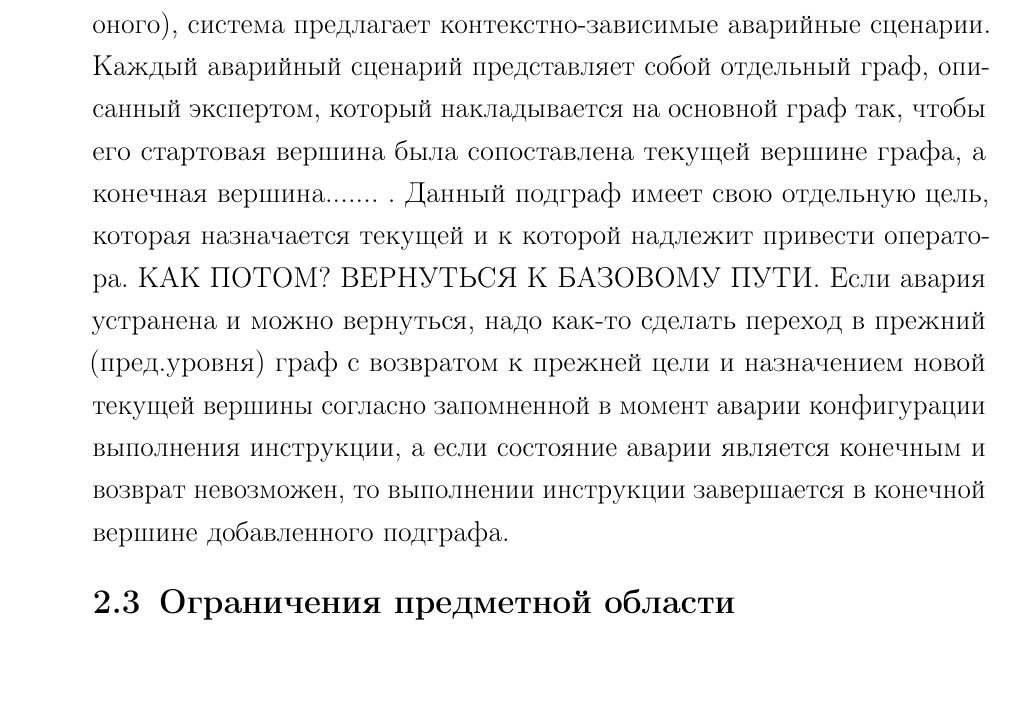
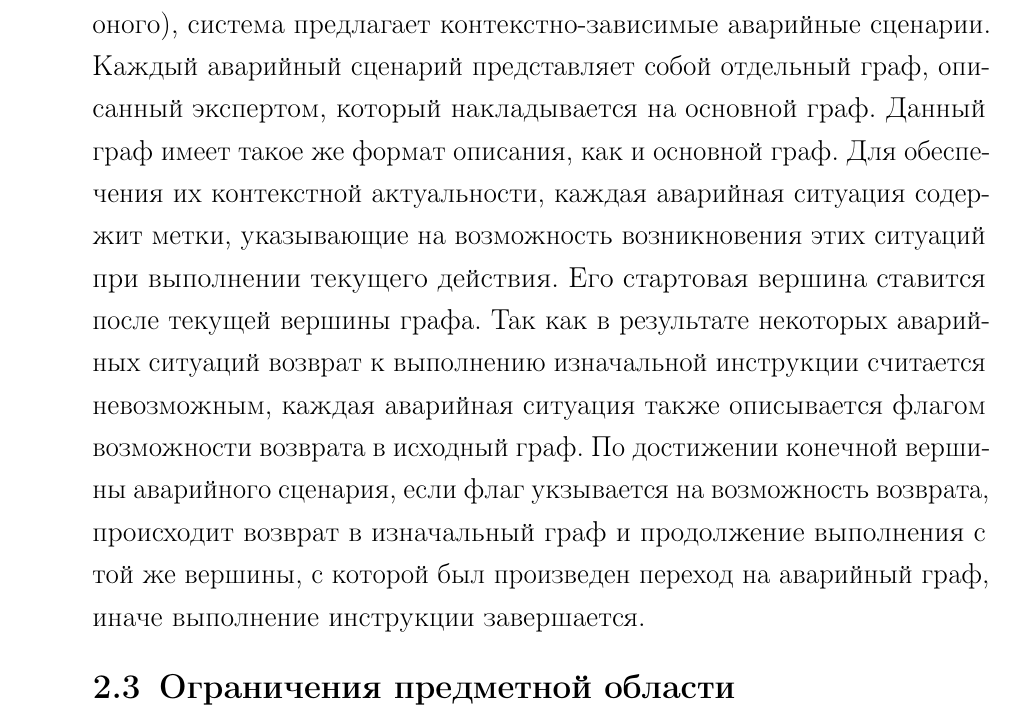
Before and after one commit to Jarozin/diplom, a LaTeX document (report/report.tex, which reads report/05-design.tex): part of page 32 of 60, cut so that both start at the same text, the shorter picture padded with empty space. Compiled offline with pdfLaTeX.

Commit message:
add emergency description

```diff
--- a/report/05-design.tex
+++ b/report/05-design.tex
@@ -145,7 +145,13 @@
 
     \item \textbf{Обработка аварийных ситуаций}.
     При получении от оператора информации о неудаче выполнения действия (равно как и невыполнении оного), система предлагает контекстно-зависимые аварийные сценарии.
-    Каждый аварийный сценарий представляет собой отдельный граф, описанный экспертом, который накладывается на основной граф так, чтобы его стартовая вершина была сопоставлена текущей вершине графа, а конечная вершина....... . Данный подграф имеет свою отдельную цель, которая назначается текущей и к которой надлежит привести оператора. КАК ПОТОМ? ВЕРНУТЬСЯ К БАЗОВОМУ ПУТИ. Если авария устранена и можно вернуться, надо как-то сделать переход в прежний (пред.уровня) граф с возвратом к прежней цели и назначением новой текущей вершины согласно запомненной в момент аварии конфигурации выполнения инструкции, а если состояние аварии является конечным и возврат невозможен, то выполнении инструкции завершается в конечной вершине добавленного подграфа.
+    Каждый аварийный сценарий представляет собой отдельный граф, описанный экспертом, который накладывается на основной граф.
+    Данный граф имеет такое же формат описания, как и основной граф.
+    Для обеспечения их контекстной актуальности, каждая аварийная ситуация содержит метки, указывающие на возможность возникновения этих ситуаций при выполнении текущего действия.
+    Его стартовая вершина ставится после текущей вершины графа.
+    Так как в результате некоторых аварийных ситуаций возврат к выполнению изначальной инструкции считается невозможным, каждая аварийная ситуация также описывается флагом возможности возврата в исходный граф.
+    По достижении конечной вершины аварийного сценария, если флаг укзывается на возможность возврата, происходит возврат в изначальный граф и продолжение выполнения с той же вершины, с которой был произведен переход на аварийный граф, иначе выполнение инструкции завершается.
+    %Данный подграф имеет свою отдельную цель, которая назначается текущей и к которой надлежит привести оператора. КАК ПОТОМ? ВЕРНУТЬСЯ К БАЗОВОМУ ПУТИ. Если авария устранена и можно вернуться, надо как-то сделать переход в прежний (пред.уровня) граф с возвратом к прежней цели и назначением новой текущей вершины согласно запомненной в момент аварии конфигурации выполнения инструкции, а если состояние аварии является конечным и возврат невозможен, то выполнении инструкции завершается в конечной вершине добавленного подграфа.
 \end{enumerate}
 
 \section{Ограничения предметной области}
```
Also changed, not shown: README.md, report/report.pdf.
